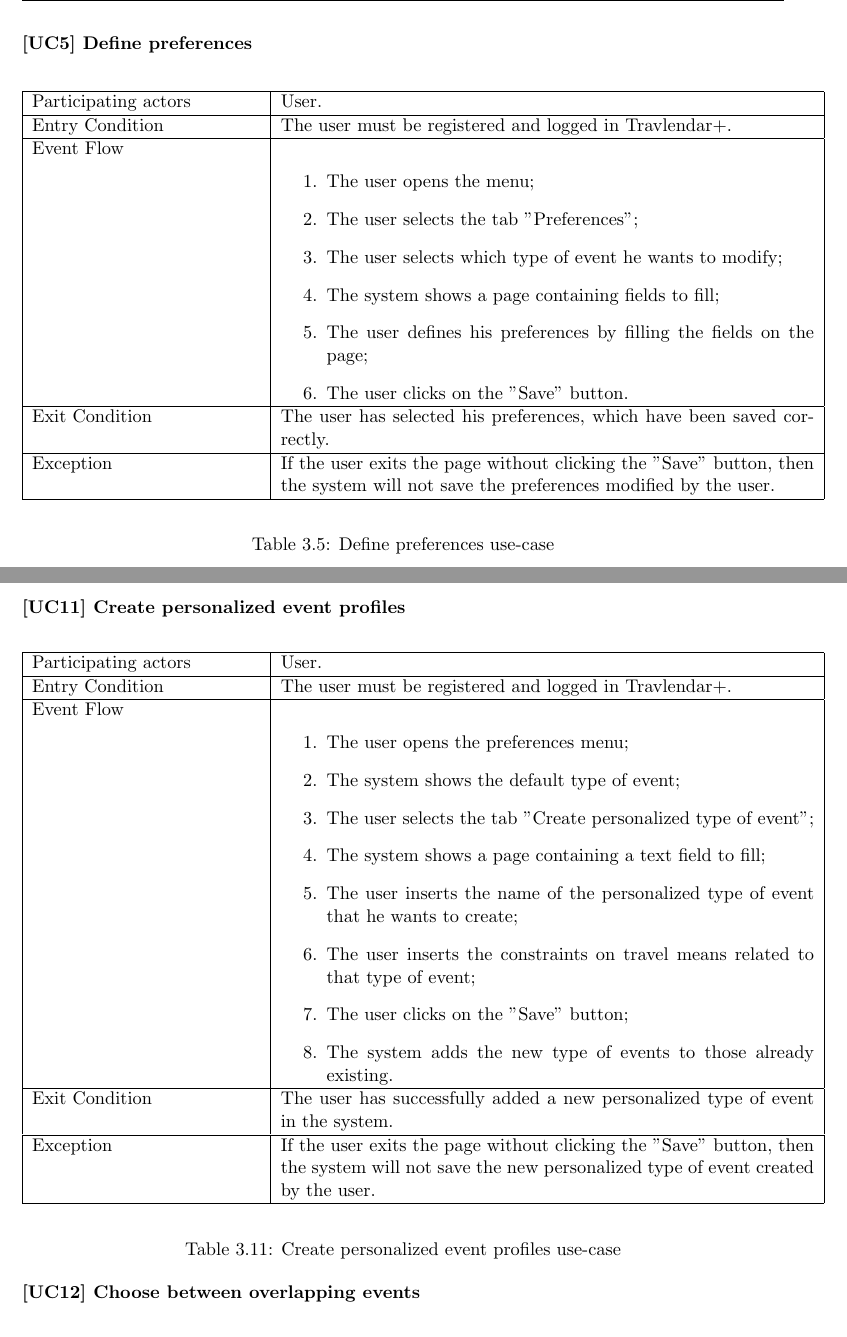
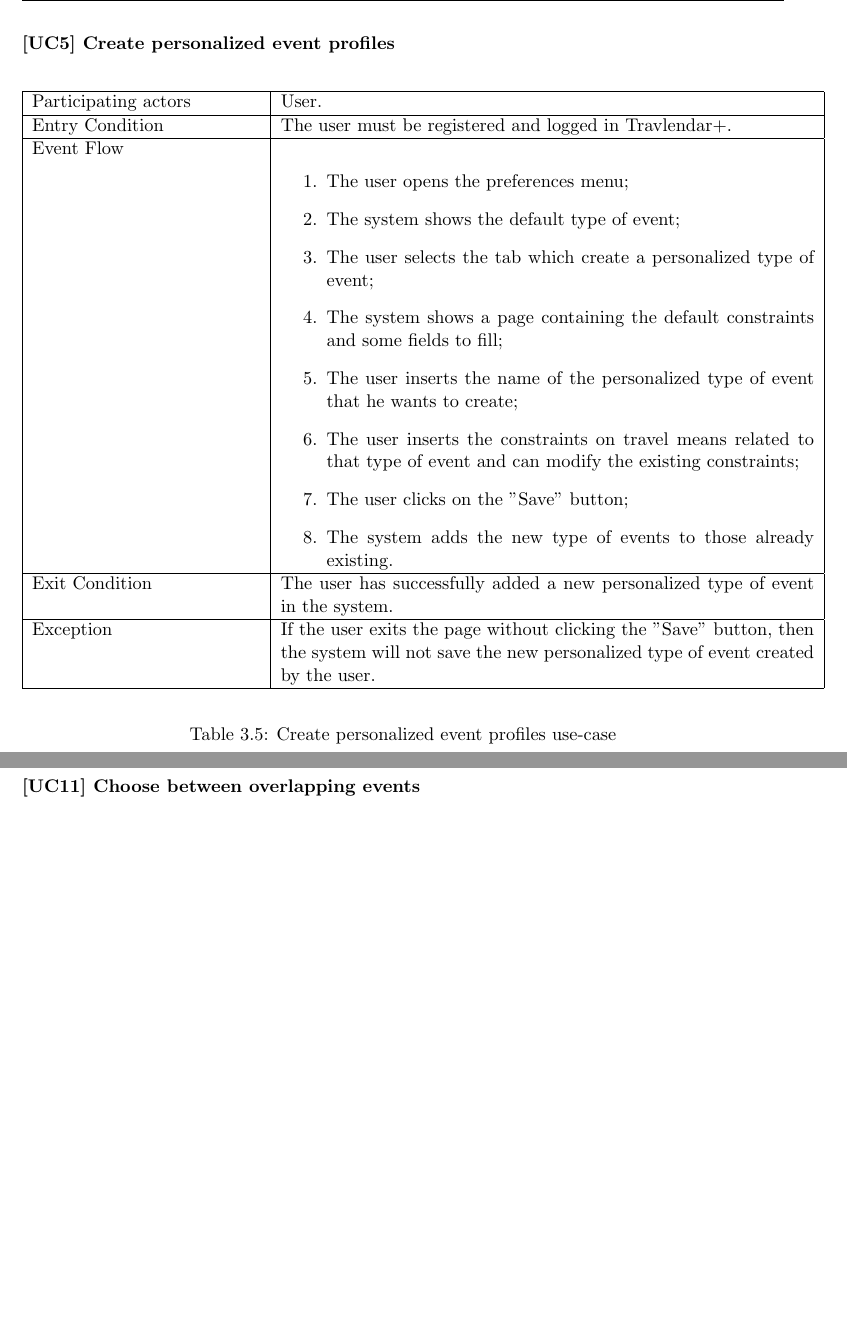
Before and after one commit to JustSalva/MelziPinaSalvadore, a LaTeX document (RASD/RASD.tex, which reads RASD/3-SpecificRequirements/Functional_requirements.tex, RASD/3-SpecificRequirements/Use_Case_Tables/Create_personalized_event_profiles.tex, RASD/3-SpecificRequirements/Use_Case_Tables/Define_preferences.tex): two parts of pages 25 and 28 of 40, joined at a grey line, cut at the place of the change, the shorter picture padded with empty space. Compiled offline with pdfLaTeX.

Commit message:
correction on preferences UC

```diff
--- a/RASD/3-SpecificRequirements/Functional_requirements.tex
+++ b/RASD/3-SpecificRequirements/Functional_requirements.tex
@@ -41,8 +41,8 @@ A week later, Arthur inserts a new event whose travel overlaps with his flexible
 	\subsubsection{[UC4] Create event}
 		\input{./3-SpecificRequirements/Use_Case_Tables/Create_event.tex}
 
-	\subsubsection{[UC5] Define preferences}
-		\input{./3-SpecificRequirements/Use_Case_Tables/Define_preferences.tex}
+	\subsubsection{[UC5] Create personalized event profiles}
+		\input{./3-SpecificRequirements/Use_Case_Tables/Create_personalized_event_profiles.tex}
 
 	\subsubsection{[UC6] Define flexible breaks}
 		\input{./3-SpecificRequirements/Use_Case_Tables/Define_flexible_breaks.tex}
@@ -59,12 +59,9 @@ A week later, Arthur inserts a new event whose travel overlaps with his flexible
 	\subsubsection{[UC10] Obtain feasible travel paths}
 		\input{./3-SpecificRequirements/Use_Case_Tables/Obtain_feasible_travel_paths.tex}
 
-	\subsubsection{[UC11] Create personalized event profiles}
-		\input{./3-SpecificRequirements/Use_Case_Tables/Create_personalized_event_profiles.tex}
-
-	\subsubsection{[UC12] Choose between overlapping events}
+	\subsubsection{[UC11] Choose between overlapping events}
 		\input{./3-SpecificRequirements/Use_Case_Tables/Choose_between_overlapping_events.tex}
 
-	\subsubsection{[UC13] Edit event}
-	\input{./3-SpecificRequirements/Use_Case_Tables/Edit_event.tex}
+	\subsubsection{[UC12] Edit event}
+		\input{./3-SpecificRequirements/Use_Case_Tables/Edit_event.tex}
 
--- a/RASD/3-SpecificRequirements/Use_Case_Tables/Create_personalized_event_profiles.tex
+++ b/RASD/3-SpecificRequirements/Use_Case_Tables/Create_personalized_event_profiles.tex
@@ -10,10 +10,10 @@
 			\begin{enumerate}
 				\item The user opens the preferences menu;
 				\item The system shows the default type of event;
-				\item The user selects the tab "Create personalized type of event";
-				\item The system shows a page containing a text field to fill;
+				\item The user selects the tab which create a personalized type of event;
+				\item The system shows a page containing the default constraints and some fields to fill;
 				\item The user inserts the name of the personalized type of event that he wants to create;
-				\item The user inserts the constraints on travel means related to that type of event;
+				\item The user inserts the constraints on travel means related to that type of event and can modify the existing constraints;
 				\item The user clicks on the "Save" button;
 				\item The system adds the new type of events to those already existing.
 
--- a/RASD/3-SpecificRequirements/Use_Case_Tables/Define_preferences.tex
+++ /dev/null
@@ -1,26 +0,0 @@
-\begin{table}[H]
-	\begin{center}
-		\begin{tabular}{ | p{0.3\textwidth} | p{0.7\textwidth} | }
-		\hline
-		Participating actors & User.\\
-		\hline
-		Entry Condition & The user must be registered and logged in Travlendar+.\\
-		\hline
-		Event Flow &
-			\begin{enumerate}
-				\item The user opens the menu;
-				\item The user selects the tab "Preferences";
-				\item The user selects which type of event he wants to modify;
-				\item The system shows a page containing fields to fill;
-				\item The user defines his preferences by filling the fields on the page;
-				\item The user clicks on the "Save" button.
-			\end{enumerate} \\
-		\hline
-		Exit Condition & The user has selected his preferences, which have been saved correctly.\\
-		\hline
-		Exception & If the user exits the page without clicking the "Save" button, then the system will not save the preferences modified by the user.\\
-		\hline
-		\end{tabular}
-	\end{center}
-	\caption{Define preferences use-case}
-\end{table}
```
Also changed, not shown: RASD/3-SpecificRequirements/requirements.tex (+1 -0 lines), RASD/3-SpecificRequirements/Functional_requirements.tex (12 more changed lines).
